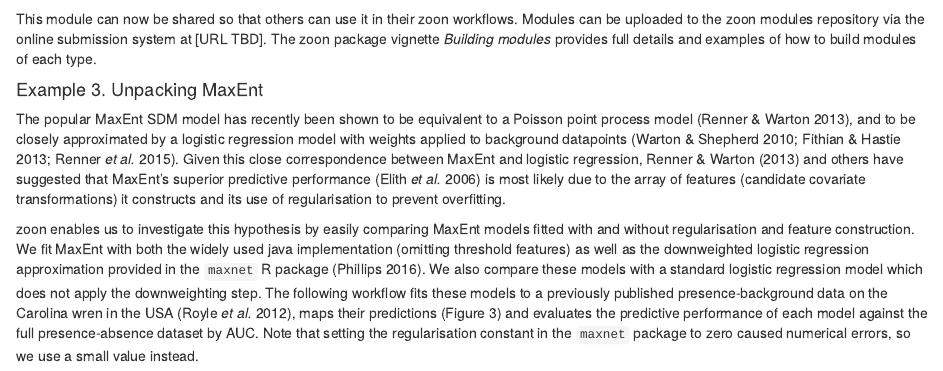
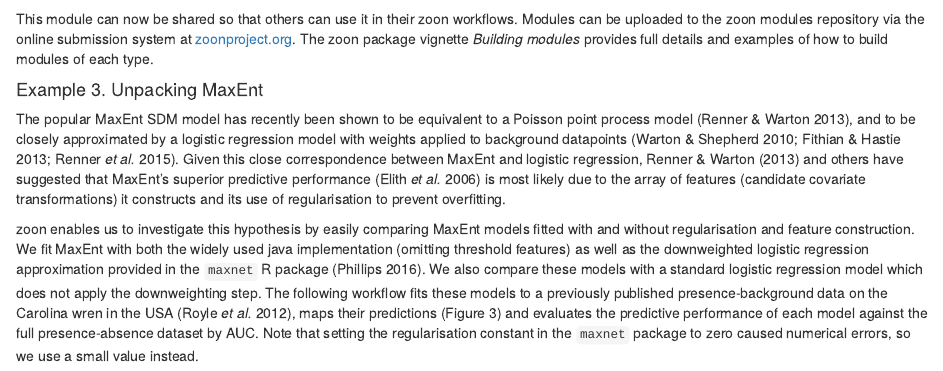
Before and after one commit to zoonproject/zoon_app_paper, an R Markdown document (ms.Rmd): the page in a window 1100 px wide, from 6910 px down. Rendered offline with R 4.5, knitr and Pandoc, with nearby package versions; drawn as R Markdown's standard HTML page in place of the format the file asks for; some code elsewhere in the file could not run offline.

Commit message:
add link to website

````diff
--- a/ms.Rmd
+++ b/ms.Rmd
@@ -390,7 +390,7 @@ BuildModule(object = spThin,
 ```
 
 This module can now be shared so that others can use it in their zoon workflows.
-Modules can be uploaded to the zoon modules repository via the online submission system at [URL TBD].
+Modules can be uploaded to the zoon modules repository via the online submission system at [zoonproject.org](http://zoonproject.org).
 The zoon package vignette *Building modules* provides full details and examples of how to build modules of each type.
 
 #### Example 3. Unpacking MaxEnt
````
